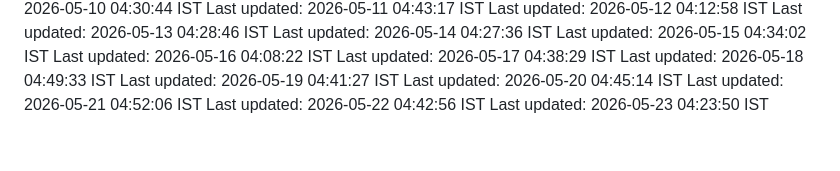
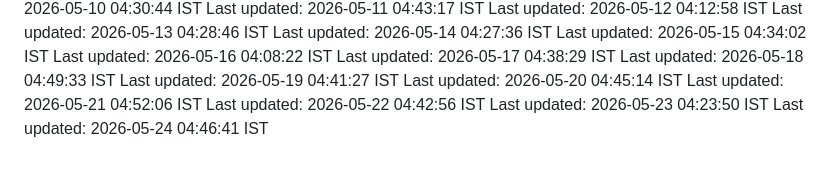
Before and after one commit to Satyaprasad7naik/tag-badge, a Markdown page: README.md, the part around the change. Rendered like a GitHub page.

Commit message:
chore: automated daily update - 2026-05-24 04:46:41 IST

```diff
--- a/README.md
+++ b/README.md
@@ -138,3 +138,4 @@ Last updated: 2026-05-20 04:45:14 IST
 Last updated: 2026-05-21 04:52:06 IST
 Last updated: 2026-05-22 04:42:56 IST
 Last updated: 2026-05-23 04:23:50 IST
+Last updated: 2026-05-24 04:46:41 IST
```
